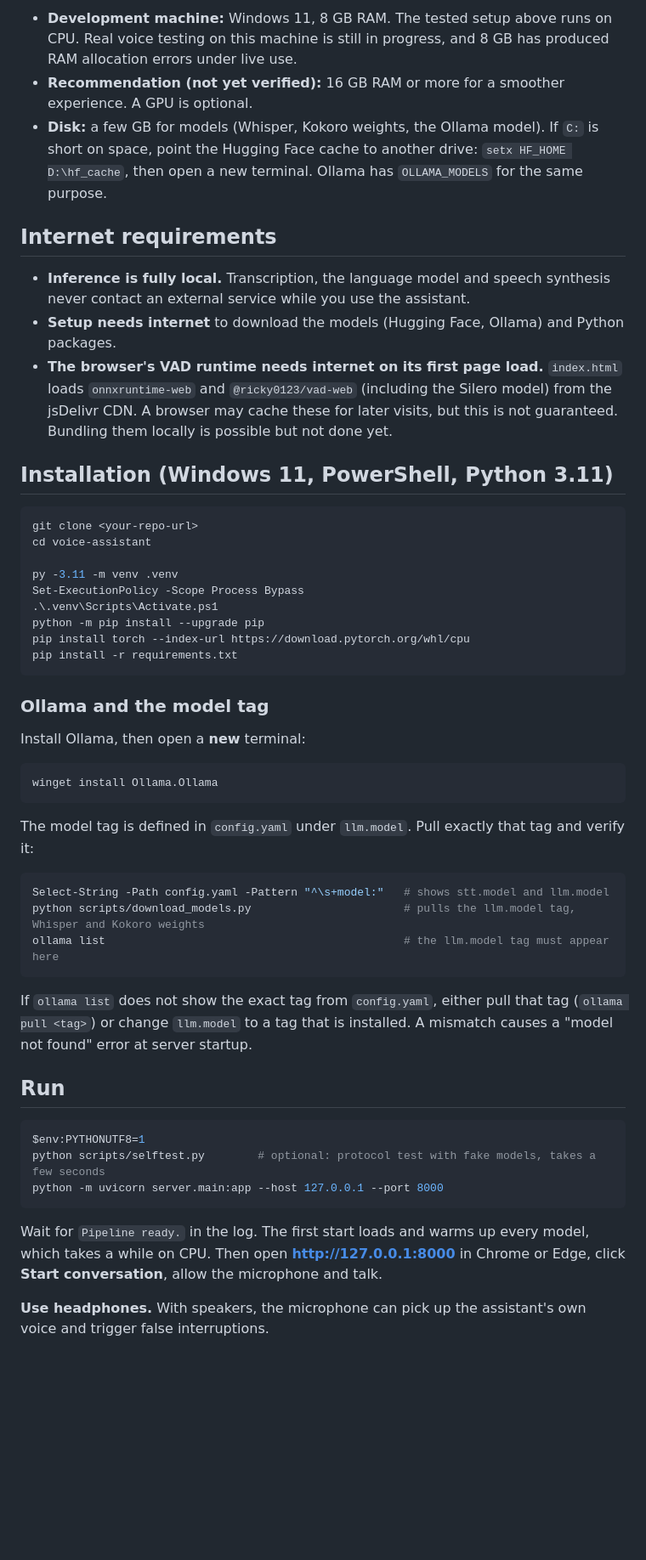
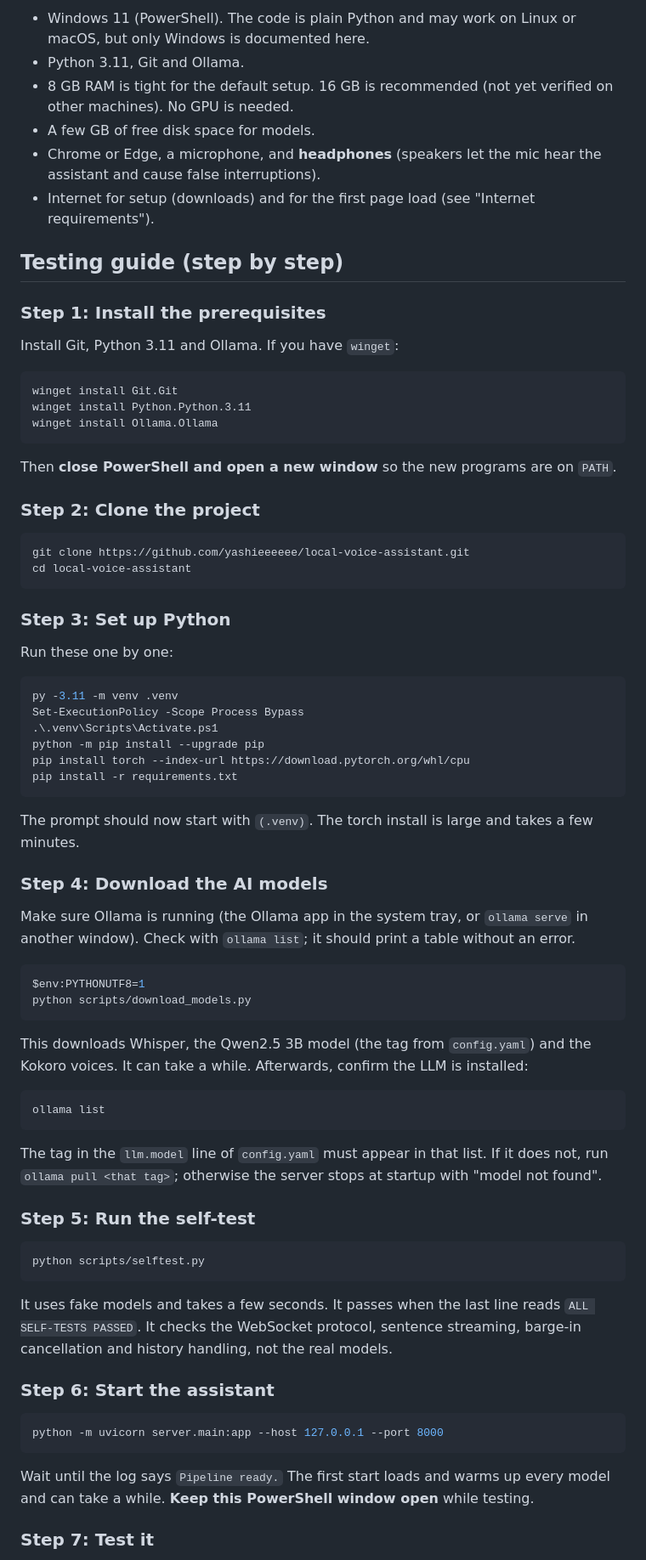
Before and after one commit to yashieeeeee/local-voice-assistant, a Markdown page: README.md, the part around one of its changes. Shown at 85% size. GitHub-like rendering; blank space fills up the shorter version.

Commit message:
Update README with clear instructions

````diff
--- a/README.md
+++ b/README.md
@@ -54,20 +36,37 @@ Settings used for the LLM: `num_ctx 2048`, `num_predict 120`, `keep_alive 30m`.
 
-* **Development machine:** Windows 11, 8 GB RAM. The tested setup above runs on CPU. Real voice testing on this machine is still in progress, and 8 GB has produced RAM allocation errors under live use.
-* **Recommendation (not yet verified):** 16 GB RAM or more for a smoother experience. A GPU is optional.
-* **Disk:** a few GB for models (Whisper, Kokoro weights, the Ollama model). If `C:` is short on space, point the Hugging Face cache to another drive: `setx HF_HOME D:\hf_cache`, then open a new terminal. Ollama has `OLLAMA_MODELS` for the same purpose.
+* Windows 11 (PowerShell). The code is plain Python and may work on Linux or macOS, but only Windows is documented here.
+* Python 3.11, Git and Ollama.
+* 8 GB RAM is tight for the default setup. 16 GB is recommended (not yet verified on other machines). No GPU is needed.
+* A few GB of free disk space for models.
+* Chrome or Edge, a microphone, and **headphones** (speakers let the mic hear the assistant and cause false interruptions).
+* Internet for setup (downloads) and for the first page load (see "Internet requirements").
 
-## Internet requirements
+## Testing guide (step by step)
 
-* **Inference is fully local.** Transcription, the language model and speech synthesis never contact an external service while you use the assistant.
-* **Setup needs internet** to download the models (Hugging Face, Ollama) and Python packages.
-* **The browser's VAD runtime needs internet on its first page load.** `index.html` loads `onnxruntime-web` and `@ricky0123/vad-web` (including the Silero model) from the jsDelivr CDN. A browser may cache these for later visits, but this is not guaranteed. Bundling them locally is possible but not done yet.
+### Step 1: Install the prerequisites
 
-## Installation (Windows 11, PowerShell, Python 3.11)
+Install Git, Python 3.11 and Ollama. If you have `winget`:
 
 ```powershell
-git clone <your-repo-url>
-cd voice-assistant
+winget install Git.Git
+winget install Python.Python.3.11
+winget install Ollama.Ollama
+```
 
+Then **close PowerShell and open a new window** so the new programs are on `PATH`.
+
+### Step 2: Clone the project
+
+```powershell
+git clone https://github.com/yashieeeeee/local-voice-assistant.git
+cd local-voice-assistant
+```
+
+### Step 3: Set up Python
+
+Run these one by one:
+
+```powershell
 py -3.11 -m venv .venv
 Set-ExecutionPolicy -Scope Process Bypass
 .\.venv\Scripts\Activate.ps1
@@ -76,33 +75,40 @@ pip install torch --index-url https://download.pytorch.org/whl/cpu
 pip install -r requirements.txt
 ```
 
-### Ollama and the model tag
+The prompt should now start with `(.venv)`. The torch install is large and takes a few minutes.
 
-Install Ollama, then open a **new** terminal:
+### Step 4: Download the AI models
 
-```powershell
-winget install Ollama.Ollama
-```
-
-The model tag is defined in `config.yaml` under `llm.model`. Pull exactly that tag and verify it:
-
-```powershell
-Select-String -Path config.yaml -Pattern "^\s+model:"   # shows stt.model and llm.model
-python scripts/download_models.py                       # pulls the llm.model tag, Whisper and Kokoro weights
-ollama list                                             # the llm.model tag must appear here
-```
-
-If `ollama list` does not show the exact tag from `config.yaml`, either pull that tag (`ollama pull <tag>`) or change `llm.model` to a tag that is installed. A mismatch causes a "model not found" error at server startup.
-
-## Run
+Make sure Ollama is running (the Ollama app in the system tray, or `ollama serve` in another window). Check with `ollama list`; it should print a table without an error.
 
 ```powershell
 $env:PYTHONUTF8=1
-python scripts/selftest.py        # optional: protocol test with fake models, takes a few seconds
+python scripts/download_models.py
+```
+
+This downloads Whisper, the Qwen2.5 3B model (the tag from `config.yaml`) and the Kokoro voices. It can take a while. Afterwards, confirm the LLM is installed:
+
+```powershell
+ollama list
+```
+
+The tag in the `llm.model` line of `config.yaml` must appear in that list. If it does not, run `ollama pull <that tag>`; otherwise the server stops at startup with "model not found".
+
+### Step 5: Run the self-test
+
+```powershell
+python scripts/selftest.py
+```
+
+It uses fake models and takes a few seconds. It passes when the last line reads `ALL SELF-TESTS PASSED`. It checks the WebSocket protocol, sentence streaming, barge-in cancellation and history handling, not the real models.
+
+### Step 6: Start the assistant
+
+```powershell
 python -m uvicorn server.main:app --host 127.0.0.1 --port 8000
 ```
 
-Wait for `Pipeline ready.` in the log. The first start loads and warms up every model, which takes a while on CPU. Then open **http://127.0.0.1:8000** in Chrome or Edge, click **Start conversation**, allow the microphone and talk.
+Wait until the log says `Pipeline ready.` The first start loads and warms up every model and can take a while. **Keep this PowerShell window open** while testing.
 
-**Use headphones.** With speakers, the microphone can pick up the assistant's own voice and trigger false interruptions.
+### Step 7: Test it
 
````
Also changed, not shown: other parts of README.md (+75 -44 lines).
